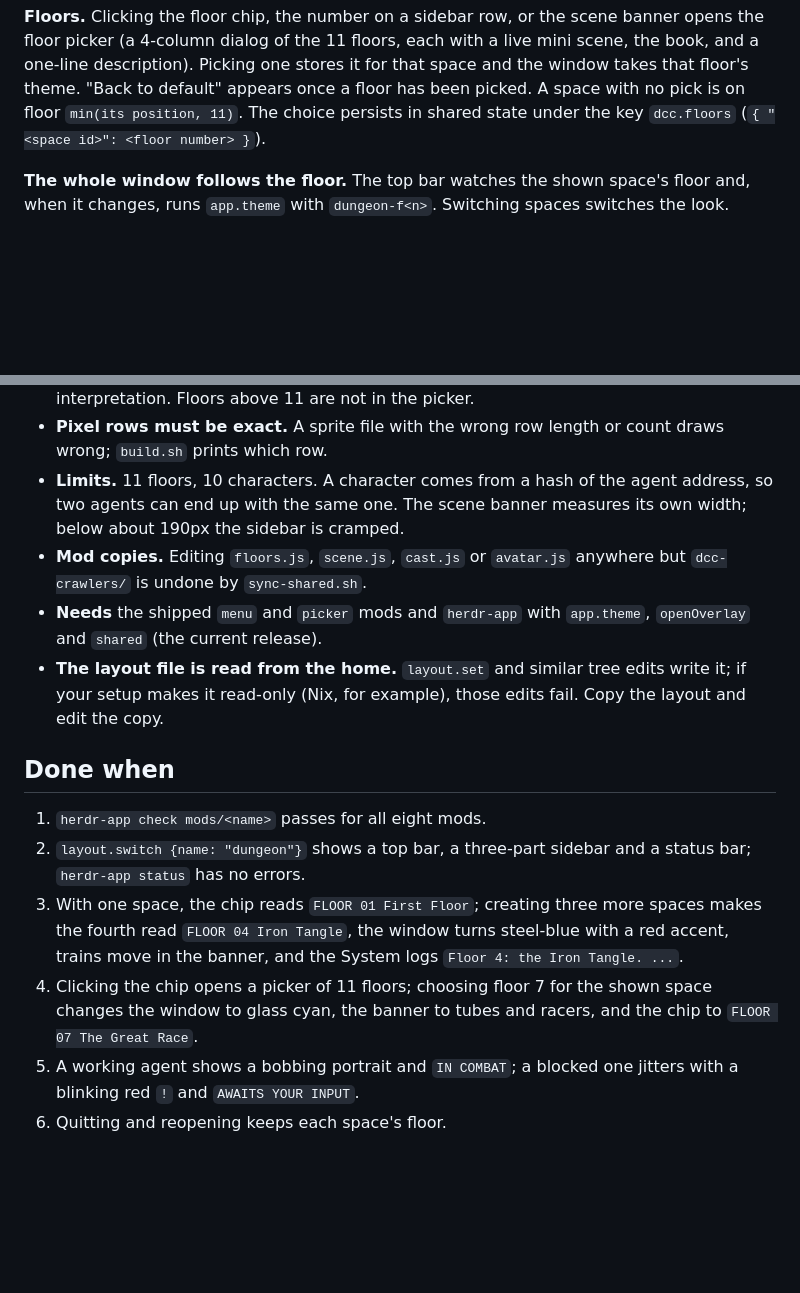
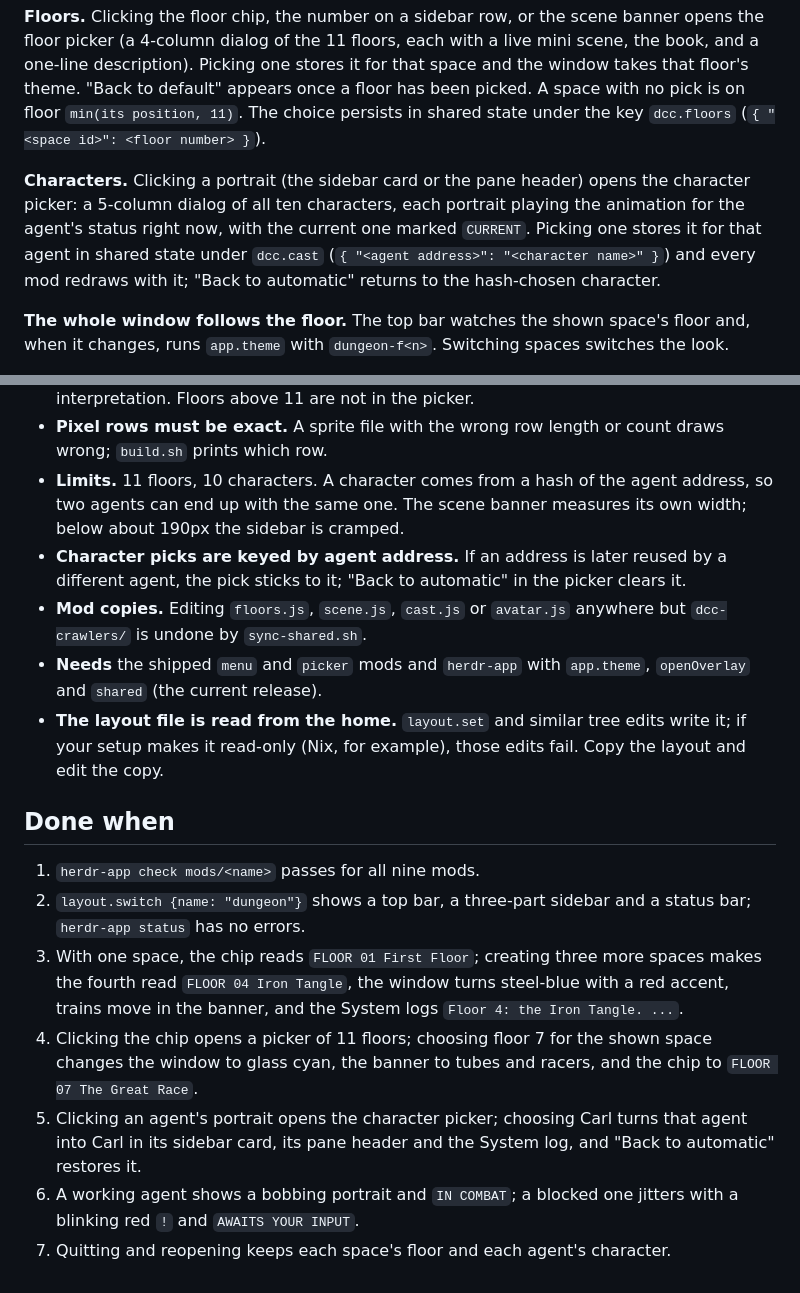
Before and after one commit to sneakytowelsuit/dotfiles, a Markdown page: herdr-dungeon-crawler/RECIPE.md, 2 parts joined by grey strips. Drawn GitHub-style; blank space fills up the shorter version.

```diff
--- a/herdr-dungeon-crawler/RECIPE.md
+++ b/herdr-dungeon-crawler/RECIPE.md
@@ -54,6 +54,8 @@ The health bar is 62% (working), 28% (blocked), 100% (done), 85% (idle) and puls
 
 **Floors.** Clicking the floor chip, the number on a sidebar row, or the scene banner opens the floor picker (a 4-column dialog of the 11 floors, each with a live mini scene, the book, and a one-line description). Picking one stores it for that space and the window takes that floor's theme. "Back to default" appears once a floor has been picked. A space with no pick is on floor `min(its position, 11)`. The choice persists in shared state under the key `dcc.floors` (`{ "<space id>": <floor number> }`).
 
+**Characters.** Clicking a portrait (the sidebar card or the pane header) opens the character picker: a 5-column dialog of all ten characters, each portrait playing the animation for the agent's status right now, with the current one marked `CURRENT`. Picking one stores it for that agent in shared state under `dcc.cast` (`{ "<agent address>": "<character name>" }`) and every mod redraws with it; "Back to automatic" returns to the hash-chosen character.
+
 **The whole window follows the floor.** The top bar watches the shown space's floor and, when it changes, runs `app.theme` with `dungeon-f<n>`. Switching spaces switches the look.
 
 **The System.** It logs, in its own voice, when an agent arrives, starts working, becomes blocked, finishes, or leaves, and when the shown space's floor changes. Log keeps 40 messages.
@@ -93,15 +96,17 @@ The health bar is 62% (working), 28% (blocked), 100% (done), 85% (idle) and puls
 - **Look sources.** Floor settings and character looks come from the public DCC wiki (dungeoncrawlercarlwiki.com). The wiki gives almost no colors, so palettes are interpretation. Floors above 11 are not in the picker.
 - **Pixel rows must be exact.** A sprite file with the wrong row length or count draws wrong; `build.sh` prints which row.
 - **Limits.** 11 floors, 10 characters. A character comes from a hash of the agent address, so two agents can end up with the same one. The scene banner measures its own width; below about 190px the sidebar is cramped.
+- **Character picks are keyed by agent address.** If an address is later reused by a different agent, the pick sticks to it; "Back to automatic" in the picker clears it.
 - **Mod copies.** Editing `floors.js`, `scene.js`, `cast.js` or `avatar.js` anywhere but `dcc-crawlers/` is undone by `sync-shared.sh`.
 - **Needs** the shipped `menu` and `picker` mods and `herdr-app` with `app.theme`, `openOverlay` and `shared` (the current release).
 - **The layout file is read from the home.** `layout.set` and similar tree edits write it; if your setup makes it read-only (Nix, for example), those edits fail. Copy the layout and edit the copy.
 
 ## Done when
 
-1. `herdr-app check mods/<name>` passes for all eight mods.
+1. `herdr-app check mods/<name>` passes for all nine mods.
 2. `layout.switch {name: "dungeon"}` shows a top bar, a three-part sidebar and a status bar; `herdr-app status` has no errors.
 3. With one space, the chip reads `FLOOR 01 First Floor`; creating three more spaces makes the fourth read `FLOOR 04 Iron Tangle`, the window turns steel-blue with a red accent, trains move in the banner, and the System logs `Floor 4: the Iron Tangle. ...`.
 4. Clicking the chip opens a picker of 11 floors; choosing floor 7 for the shown space changes the window to glass cyan, the banner to tubes and racers, and the chip to `FLOOR 07 The Great Race`.
-5. A working agent shows a bobbing portrait and `IN COMBAT`; a blocked one jitters with a blinking red `!` and `AWAITS YOUR INPUT`.
-6. Quitting and reopening keeps each space's floor.
+5. Clicking an agent's portrait opens the character picker; choosing Carl turns that agent into Carl in its sidebar card, its pane header and the System log, and "Back to automatic" restores it.
+6. A working agent shows a bobbing portrait and `IN COMBAT`; a blocked one jitters with a blinking red `!` and `AWAITS YOUR INPUT`.
+7. Quitting and reopening keeps each space's floor and each agent's character.
```
Also changed, not shown: other parts of herdr-dungeon-crawler/RECIPE.md (+4 -3 lines), HANDOFF.md (+1 -1 lines), herdr-dungeon-crawler/README.md (+1 -1 lines), herdr-dungeon-crawler/preview.png, 14 other files.
